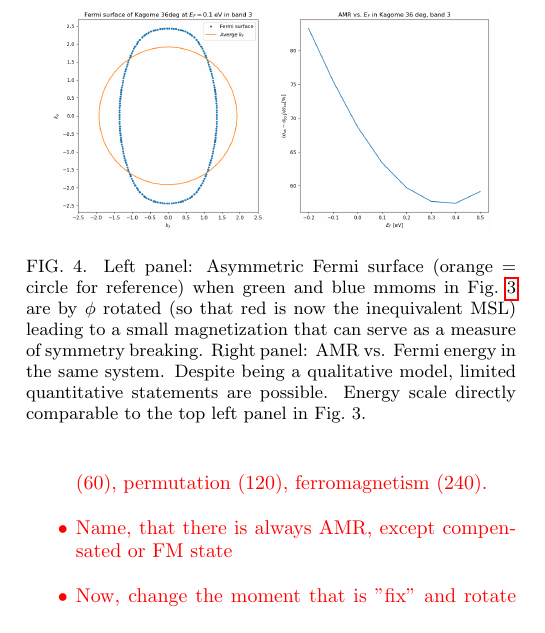
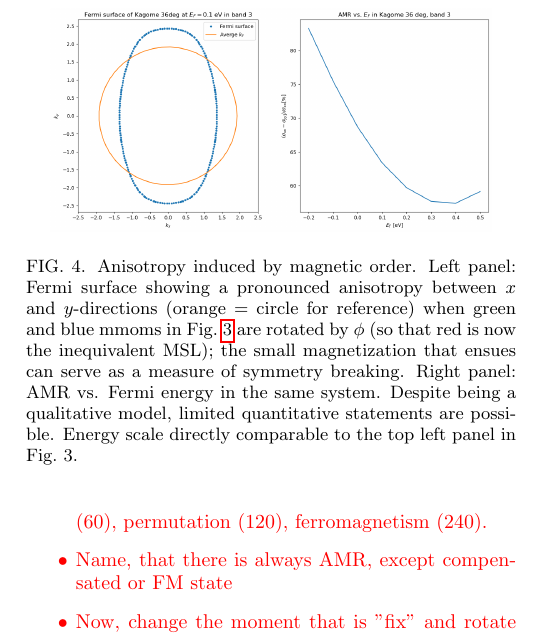
Before and after one commit to PhilippDD/Nonrel-AMR-paper, a LaTeX paper (nct-paper.tex): part of one column of page 5 of 10, cut at the place of the change. Compiled offline with pdfLaTeX.

Commit message:
minor improvement of the caption in Fig. 4; nct-paper.pdf removed

```diff
--- a/nct-paper.tex
+++ b/nct-paper.tex
@@ -319,7 +319,7 @@ transform no longer one into another). {\color{red} Don't forget to
 \begin{figure}
 	\centering
 	\includegraphics[width=0.9\linewidth]{img/fig4}
-	\caption{Left panel: Asymmetric Fermi surface (orange = circle for reference) when green and blue mmoms in Fig.~\ref{fig:totalkagomephase1a} are by~$\phi$ rotated (so that red is now the inequivalent MSL) leading to a small magnetization that can serve as a measure of symmetry breaking. Right panel: AMR vs. Fermi energy in the same system. Despite being a qualitative model, limited quantitative statements are possible.
+	\caption{Anisotropy induced by magnetic order. Left panel: Fermi surface showing a pronounced anisotropy between $x$ and $y$-directions (orange = circle for reference) when green and blue mmoms in Fig.~\ref{fig:totalkagomephase1a} are rotated by~$\phi$ (so that red is now the inequivalent MSL); the small magnetization that ensues can serve as a measure of symmetry breaking. Right panel: AMR vs. Fermi energy in the same system. Despite being a qualitative model, limited quantitative statements are possible.
       Energy scale directly comparable to the top left panel in Fig.~3.}
    \label{fig:asymmFS}
 \end{figure}
```
Also changed, not shown: nct-paper.pdf (deleted).
